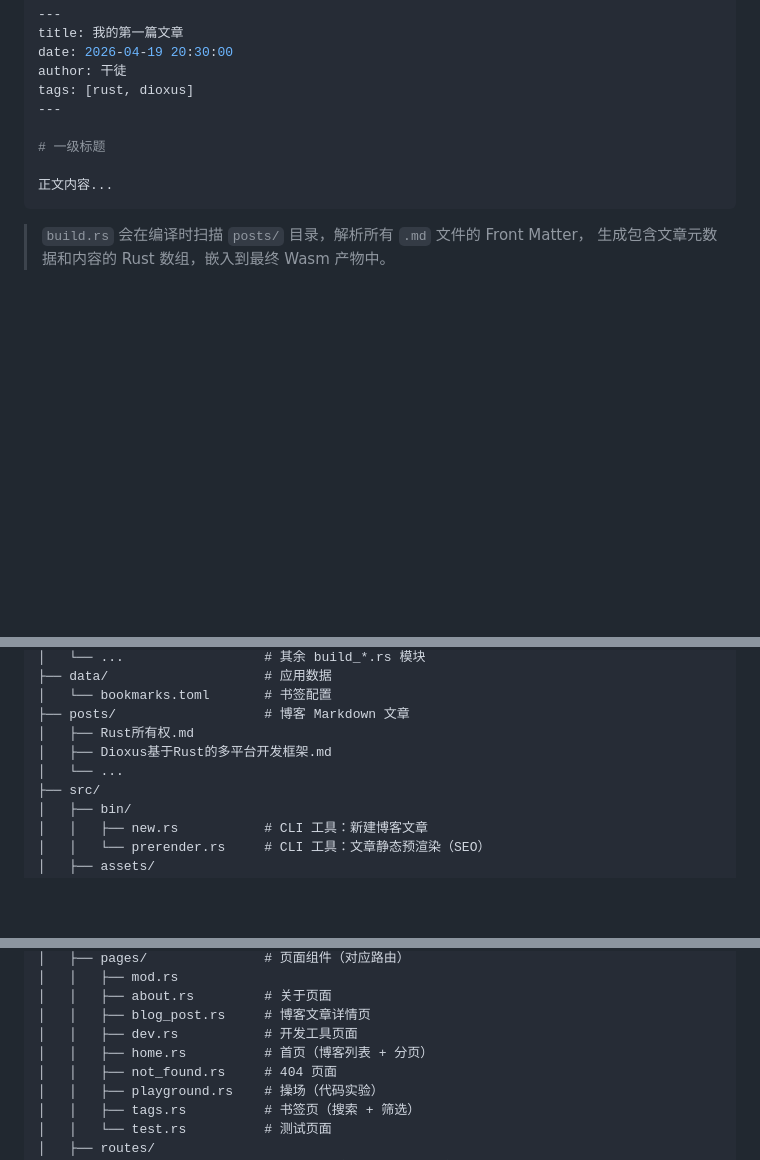
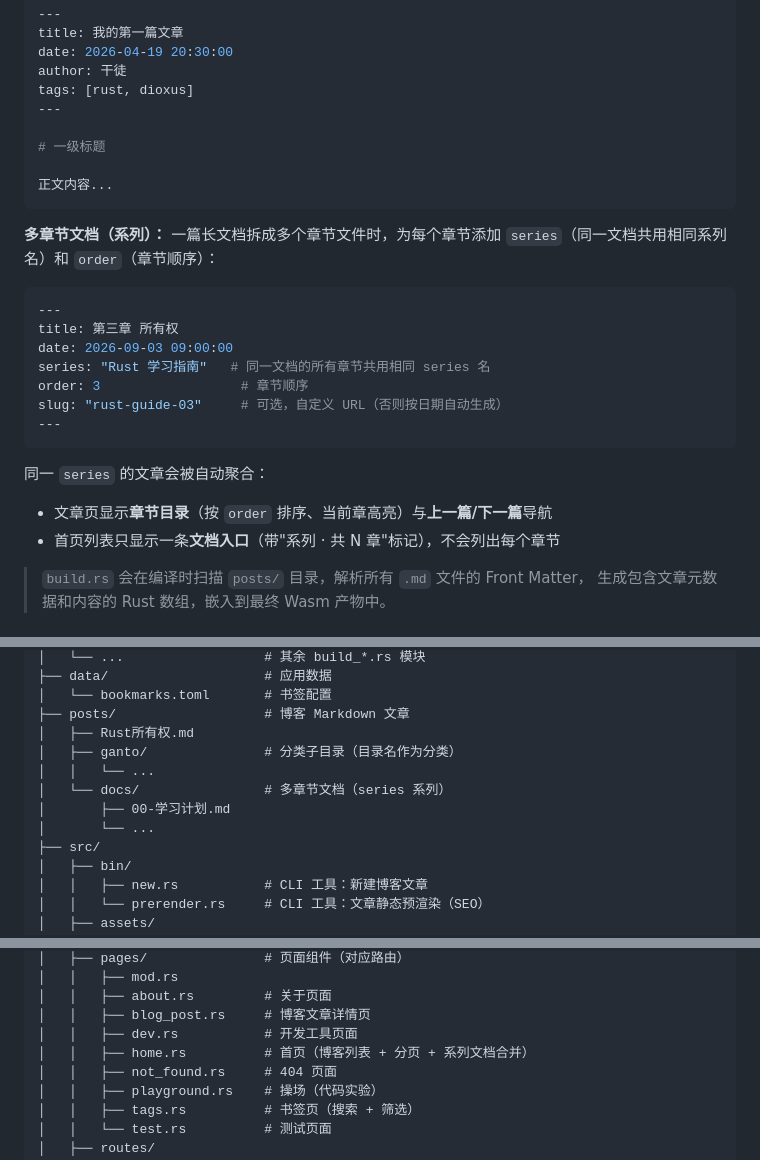
Before and after one commit to xiuton/website_rs, a Markdown page: README.md, 3 parts joined by grey strips. Drawn GitHub-style; blank space fills up the shorter version.

Commit message:
feat: add multi-chapter series document support
新增多章节文档系列功能，支持将长文档拆分为多个章节，自动聚合同系列文章并生成章节目录与导航，首页合并展示系列入口。

````diff
--- a/README.md
+++ b/README.md
@@ -143,6 +144,23 @@ tags: [rust, dioxus]
 正文内容...
 ```
 
+**多章节文档（系列）：** 一篇长文档拆成多个章节文件时，为每个章节添加 `series`（同一文档共用相同系列名）和 `order`（章节顺序）：
+
+```yaml
+---
+title: 第三章 所有权
+date: 2026-09-03 09:00:00
+series: "Rust 学习指南"   # 同一文档的所有章节共用相同 series 名
+order: 3                  # 章节顺序
+slug: "rust-guide-03"     # 可选，自定义 URL（否则按日期自动生成）
+---
+```
+
+同一 `series` 的文章会被自动聚合：
+
+- 文章页显示**章节目录**（按 `order` 排序、当前章高亮）与**上一篇/下一篇**导航
+- 首页列表只显示一条**文档入口**（带"系列 · 共 N 章"标记），不会列出每个章节
+
 > `build.rs` 会在编译时扫描 `posts/` 目录，解析所有 `.md` 文件的 Front Matter，
 > 生成包含文章元数据和内容的 Rust 数组，嵌入到最终 Wasm 产物中。
 
@@ -166,8 +184,11 @@ tags: [rust, dioxus]
 │   └── bookmarks.toml       # 书签配置
 ├── posts/                   # 博客 Markdown 文章
 │   ├── Rust所有权.md
-│   ├── Dioxus基于Rust的多平台开发框架.md
-│   └── ...
+│   ├── ganto/               # 分类子目录（目录名作为分类）
+│   │   └── ...
+│   └── docs/                # 多章节文档（series 系列）
+│       ├── 00-学习计划.md
+│       └── ...
 ├── src/
 │   ├── bin/
 │   │   ├── new.rs           # CLI 工具：新建博客文章
@@ -187,7 +208,7 @@ tags: [rust, dioxus]
 │   │   ├── about.rs         # 关于页面
 │   │   ├── blog_post.rs     # 博客文章详情页
 │   │   ├── dev.rs           # 开发工具页面
-│   │   ├── home.rs          # 首页（博客列表 + 分页）
+│   │   ├── home.rs          # 首页（博客列表 + 分页 + 系列文档合并）
 │   │   ├── not_found.rs     # 404 页面
 │   │   ├── playground.rs    # 操场（代码实验）
 │   │   ├── tags.rs          # 书签页（搜索 + 筛选）
````
Also changed, not shown: other parts of README.md (+1 -0 lines).
